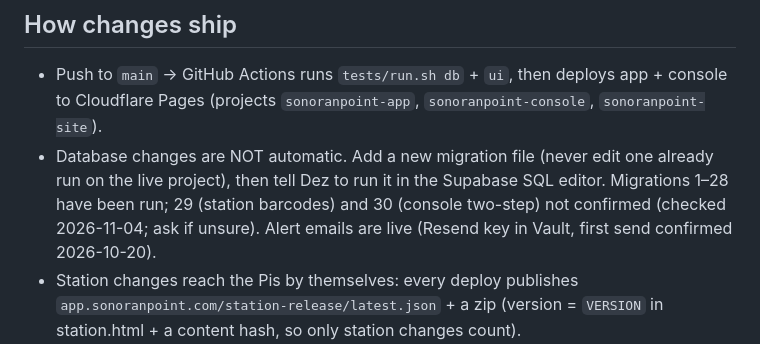
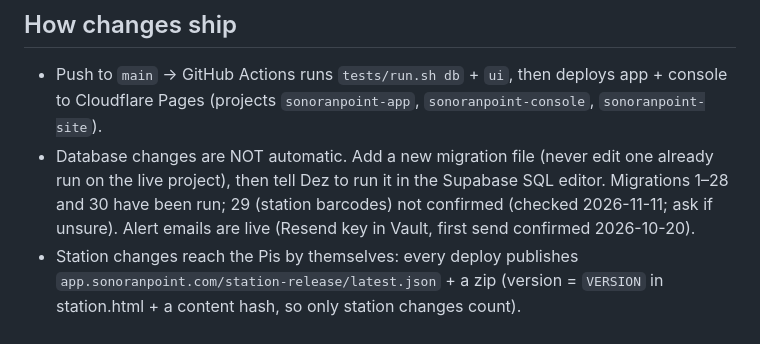
Before and after one commit to sonoranpoint/sonoranpoint, a Markdown page: CLAUDE.md, the part around the change. Drawn GitHub-style.

Commit message:
Notes: migration 30 is run
Co-Authored-By: Claude Opus 5.5 <noreply@anthropic.com>
Claude-Session: https://claude.ai/code/session_013UmVeohacmiEqqr8BzfnLS

```diff
--- a/CLAUDE.md
+++ b/CLAUDE.md
@@ -23,7 +23,7 @@ See README.md for the full product description.
 - Push to `main` → GitHub Actions runs `tests/run.sh db` + `ui`, then deploys app + console to Cloudflare Pages
   (projects `sonoranpoint-app`, `sonoranpoint-console`, `sonoranpoint-site`).
 - Database changes are NOT automatic. Add a new migration file (never edit one already run on the live
-  project), then tell Dez to run it in the Supabase SQL editor. Migrations 1–28 have been run; 29 (station barcodes) and 30 (console two-step) not confirmed (checked 2026-11-04;
+  project), then tell Dez to run it in the Supabase SQL editor. Migrations 1–28 and 30 have been run; 29 (station barcodes) not confirmed (checked 2026-11-11;
   ask if unsure). Alert emails are live (Resend key in Vault, first send
   confirmed 2026-10-20).
 - Station changes reach the Pis by themselves: every deploy publishes `app.sonoranpoint.com/station-release/latest.json` + a zip
```
